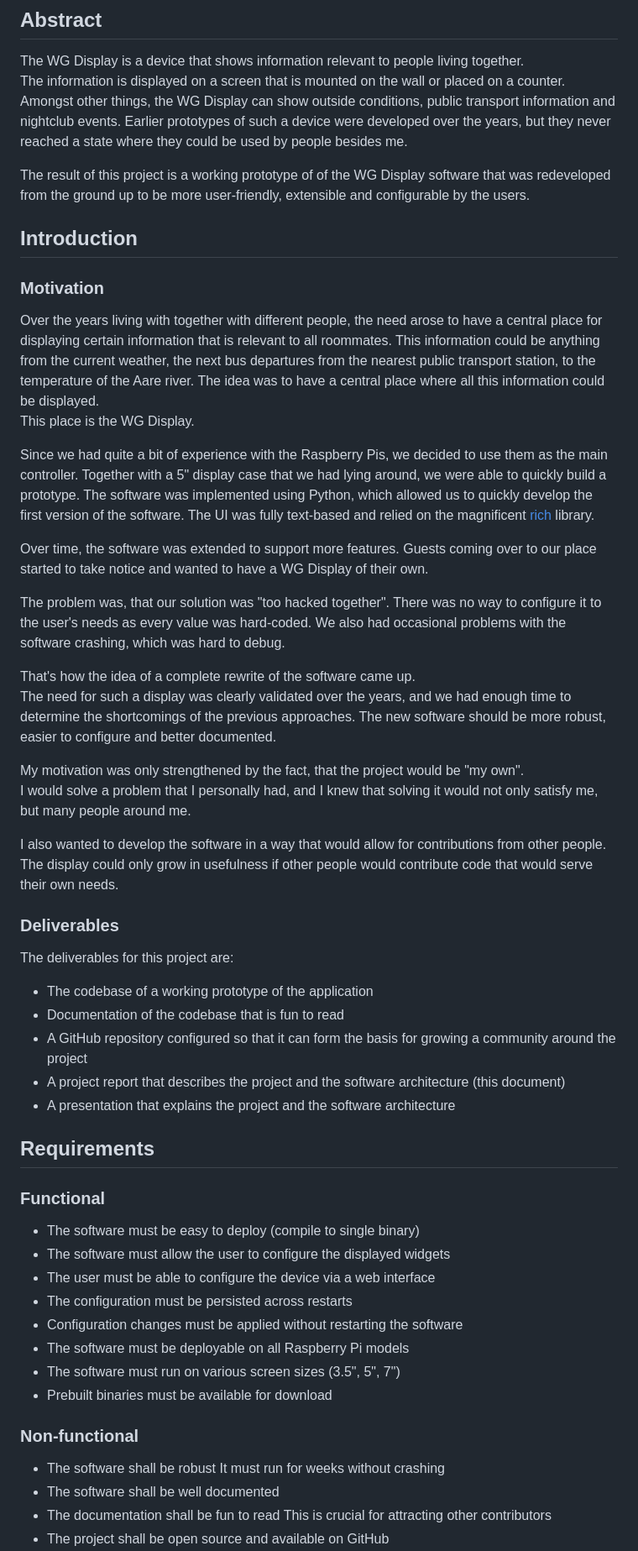
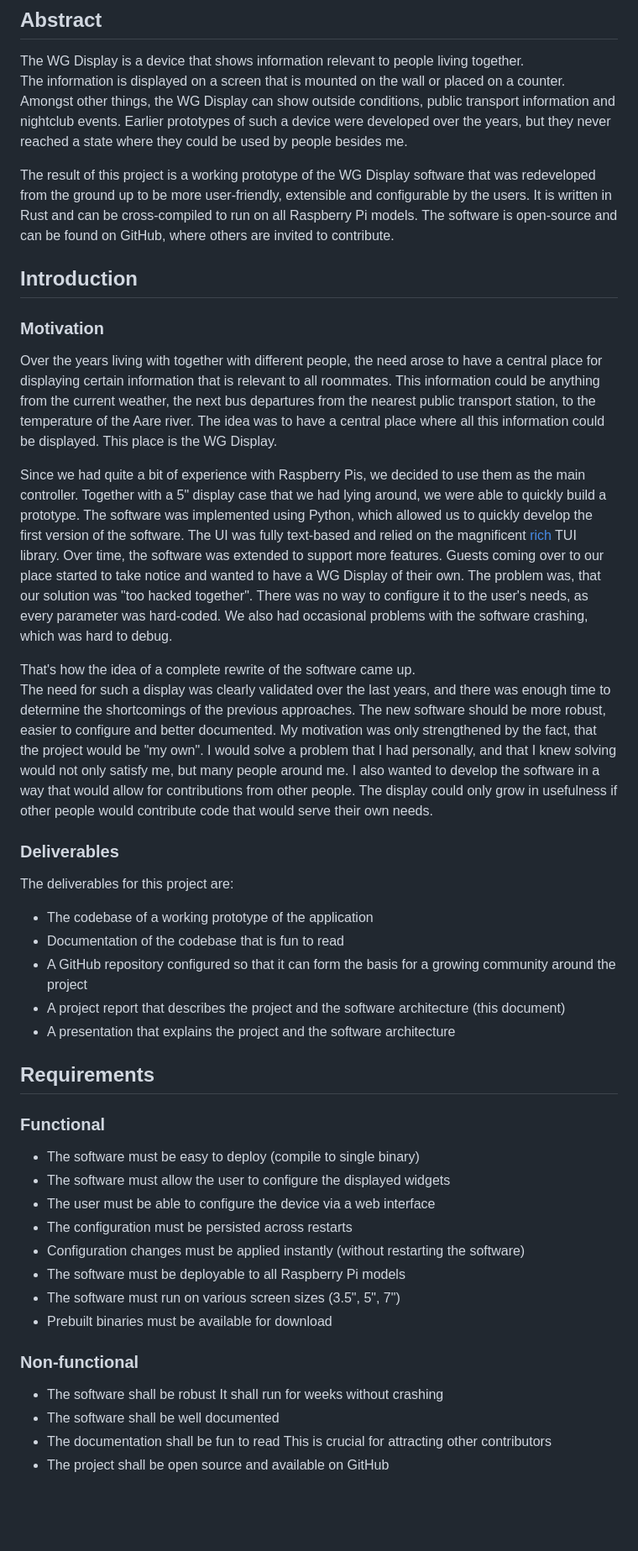
Before and after one commit to eliabieri/wg_display, a Markdown page: project_report.md, the part around the change printed below. Shown: that part at 84% size. Drawn GitHub-style; blank space fills up the shorter version.

```diff
--- a/project_report.md
+++ b/project_report.md
@@ -70,7 +70,7 @@ The WG Display is a device that shows information relevant to people living toge
 The information is displayed on a screen that is mounted on the wall or placed on a counter.
 Amongst other things, the WG Display can show outside conditions, public transport information and nightclub events. Earlier prototypes of such a device were developed over the years, but they never reached a state where they could be used by people besides me.
 
-The result of this project is a working prototype of of the WG Display software that was redeveloped from the ground up to be more user-friendly, extensible and configurable by the users.
+The result of this project is a working prototype of  the WG Display software that was redeveloped from the ground up to be more user-friendly, extensible and configurable by the users. It is written in Rust and can be cross-compiled to run on all Raspberry Pi models. The software is open-source and can be found on GitHub, where others are invited to contribute.
 
 <div class="page"/>
 
@@ -78,23 +78,12 @@ The result of this project is a working prototype of of the WG Display software
 
 ### Motivation
 
-Over the years living with together with different people, the need arose to have a central place for displaying certain information that is relevant to all roommates. This information could be anything from the current weather, the next bus departures from the nearest public transport station, to the temperature of the Aare river. The idea was to have a central place where all this information could be displayed.
-This place is the WG Display.
+Over the years living with together with different people, the need arose to have a central place for displaying certain information that is relevant to all roommates. This information could be anything from the current weather, the next bus departures from the nearest public transport station, to the temperature of the Aare river. The idea was to have a central place where all this information could be displayed. This place is the WG Display.
 
-Since we had quite a bit of experience with the Raspberry Pis, we decided to use them as the main controller. Together with a 5" display case that we had lying around, we were able to quickly build a prototype. The software was implemented using Python, which allowed us to quickly develop the first version of the software. The UI was fully text-based and relied on the magnificent [rich](https://github.com/Textualize/rich) library.
-
-Over time, the software was extended to support more features. Guests coming over to our place started to take notice and wanted to have a WG Display of their own.
-
-The problem was, that our solution was "too hacked together". There was no way to configure it to the user's needs as every value was hard-coded. We also had occasional problems with the software crashing, which was hard to debug.
+Since we had quite a bit of experience with Raspberry Pis, we decided to use them as the main controller. Together with a 5" display case that we had lying around, we were able to quickly build a prototype. The software was implemented using Python, which allowed us to quickly develop the first version of the software. The UI was fully text-based and relied on the magnificent [rich](https://github.com/Textualize/rich) TUI library. Over time, the software was extended to support more features. Guests coming over to our place started to take notice and wanted to have a WG Display of their own. The problem was, that our solution was "too hacked together". There was no way to configure it to the user's needs, as every parameter was hard-coded. We also had occasional problems with the software crashing, which was hard to debug.
 
 That's how the idea of a complete rewrite of the software came up.
-The need for such a display was clearly validated over the years, and we had enough time to determine the shortcomings of the previous approaches. The new software should be more robust, easier to configure and better documented.
-
-My motivation was only strengthened by the fact, that the project would be "my own".
-I would solve a problem that I personally had, and I knew that solving it would not only satisfy me, but many people around me.
-
-I also wanted to develop the software in a way that would allow for contributions from other people.
-The display could only grow in usefulness if other people would contribute code that would serve their own needs.
+The need for such a display was clearly validated over the last years, and there was enough time to determine the shortcomings of the previous approaches. The new software should be more robust, easier to configure and better documented. My motivation was only strengthened by the fact, that the project would be "my own". I would solve a problem that I had personally, and that I knew solving would not only satisfy me, but many people around me. I also wanted to develop the software in a way that would allow for contributions from other people. The display could only grow in usefulness if other people would contribute code that would serve their own needs.
 
 ### Deliverables
 
@@ -102,7 +91,7 @@ The deliverables for this project are:
 
 - The codebase of a working prototype of the application
 - Documentation of the codebase that is fun to read
-- A GitHub repository configured so that it can form the basis for growing a community around the project
+- A GitHub repository configured so that it can form the basis for a growing community around the project
 - A project report that describes the project and the software architecture (this document)
 - A presentation that explains the project and the software architecture
 
@@ -116,15 +105,15 @@ The deliverables for this project are:
 - The software must allow the user to configure the displayed widgets
 - The user must be able to configure the device via a web interface
 - The configuration must be persisted across restarts
-- Configuration changes must be applied without restarting the software
-- The software must be deployable on all Raspberry Pi models
+- Configuration changes must be applied instantly (without restarting the software)
+- The software must be deployable to all Raspberry Pi models
 - The software must run on various screen sizes (3.5", 5", 7")
 - Prebuilt binaries must be available for download
 
 ### Non-functional
 
 - The software shall be robust
-  It must run for weeks without crashing
+  It shall run for weeks without crashing
 - The software shall be well documented
 - The documentation shall be fun to read
   This is crucial for attracting other contributors
```
Also changed, not shown: other parts of project_report.md (+38 -60 lines), declaration_of_authorship.png.
